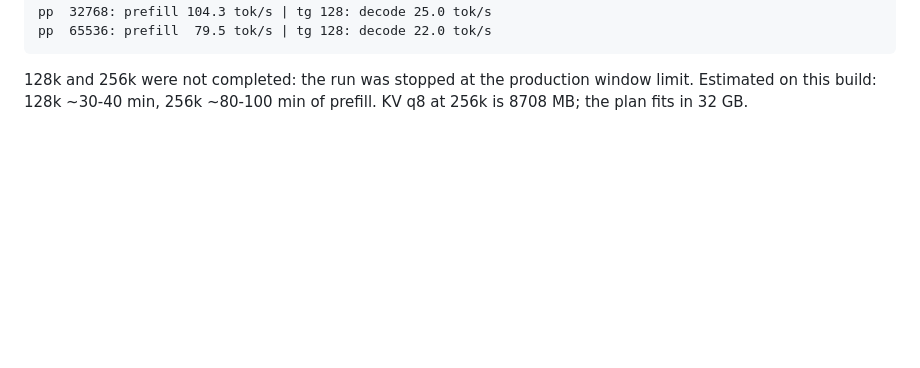
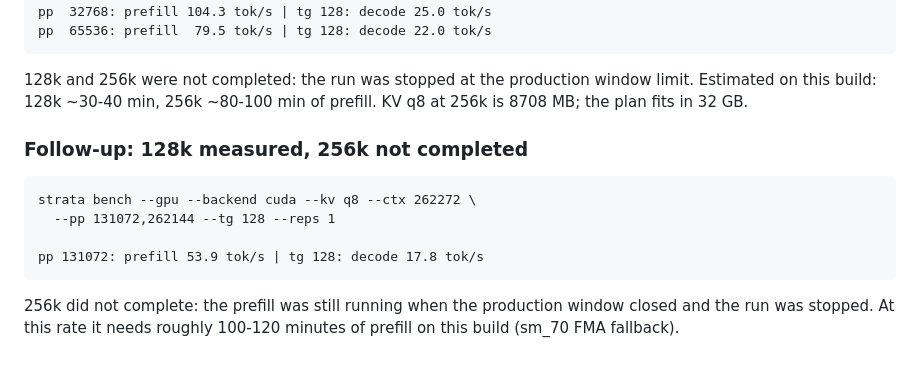
Before and after one commit to RustingStudio/RustingStrata, a Markdown page: docs/V100-results.md, the part around the change. GitHub-like rendering; blank space fills up the shorter version.

Commit message:
docs: record the 128k CUDA KV-q8 result (256k not completed)

````diff
--- a/docs/V100-results.md
+++ b/docs/V100-results.md
@@ -410,3 +410,16 @@ pp  65536: prefill  79.5 tok/s | tg 128: decode 22.0 tok/s
 128k and 256k were not completed: the run was stopped at the production
 window limit. Estimated on this build: 128k ~30-40 min, 256k ~80-100 min of
 prefill. KV q8 at 256k is 8708 MB; the plan fits in 32 GB.
+
+### Follow-up: 128k measured, 256k not completed
+
+```
+strata bench --gpu --backend cuda --kv q8 --ctx 262272 \
+  --pp 131072,262144 --tg 128 --reps 1
+
+pp 131072: prefill 53.9 tok/s | tg 128: decode 17.8 tok/s
+```
+
+256k did not complete: the prefill was still running when the production
+window closed and the run was stopped. At this rate it needs roughly 100-120
+minutes of prefill on this build (sm_70 FMA fallback).
````
